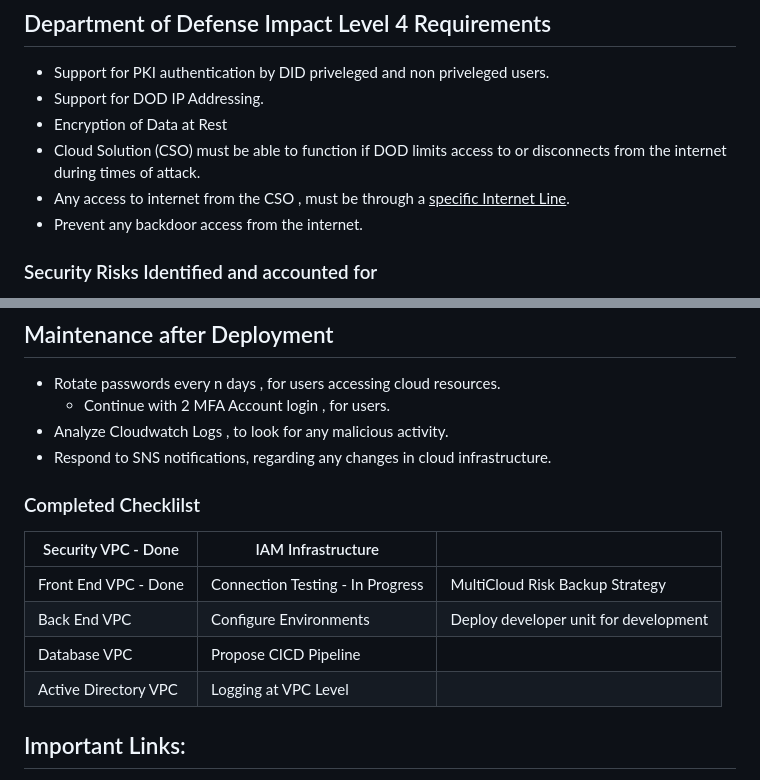
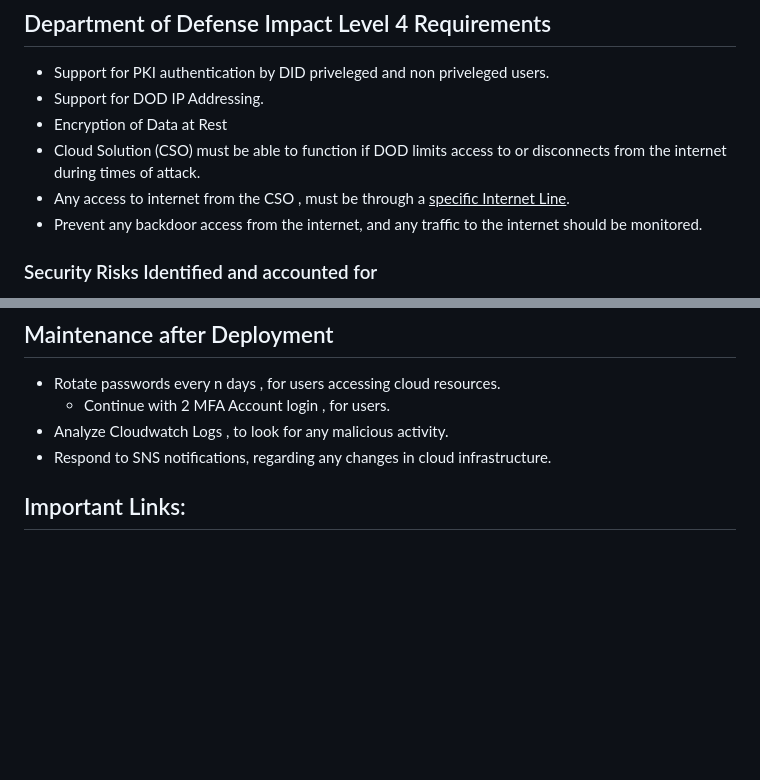
Before and after one commit to arshappleid/Cloud_Gov, a Markdown page: README.md, 2 parts joined by grey strips. GitHub-like rendering; blank space fills up the shorter version.

```diff
--- a/README.md
+++ b/README.md
@@ -39,7 +39,7 @@ The solution has been optimized for Operational Excellence , Security , Reliabil
 - Encryption of Data at Rest
 - Cloud Solution (CSO) must be able to function if DOD limits access to or disconnects from the internet during times of attack.
 - Any access to internet from the CSO , must be through a <u>specific Internet Line</u>.
-- Prevent any backdoor access from the internet.
+- Prevent any backdoor access from the internet, and any traffic to the internet should be monitored.
 
 ### Security Risks Identified and accounted for
 
@@ -74,14 +74,6 @@ PKI keys are provisioned using Terraform Vault , as this gave the oppurtunity to
 - Analyze Cloudwatch Logs , to look for any malicious activity.
 - Respond to SNS notifications, regarding any changes in cloud infrastructure.
 
-### Completed Checklilst
-
-| Security VPC - Done  | IAM Infrastructure               |                                       |
-| -------------------- | -------------------------------- | ------------------------------------- |
-| Front End VPC - Done | Connection Testing - In Progress | MultiCloud Risk Backup Strategy       |
-| Back End VPC         | Configure Environments           | Deploy developer unit for development |
-| Database VPC         | Propose CICD Pipeline            |                                       |
-| Active Directory VPC | Logging at VPC Level             |                                       |
 
 ## Important Links:
 
```
Also changed, not shown: other parts of README.md (+2 -1 lines).
